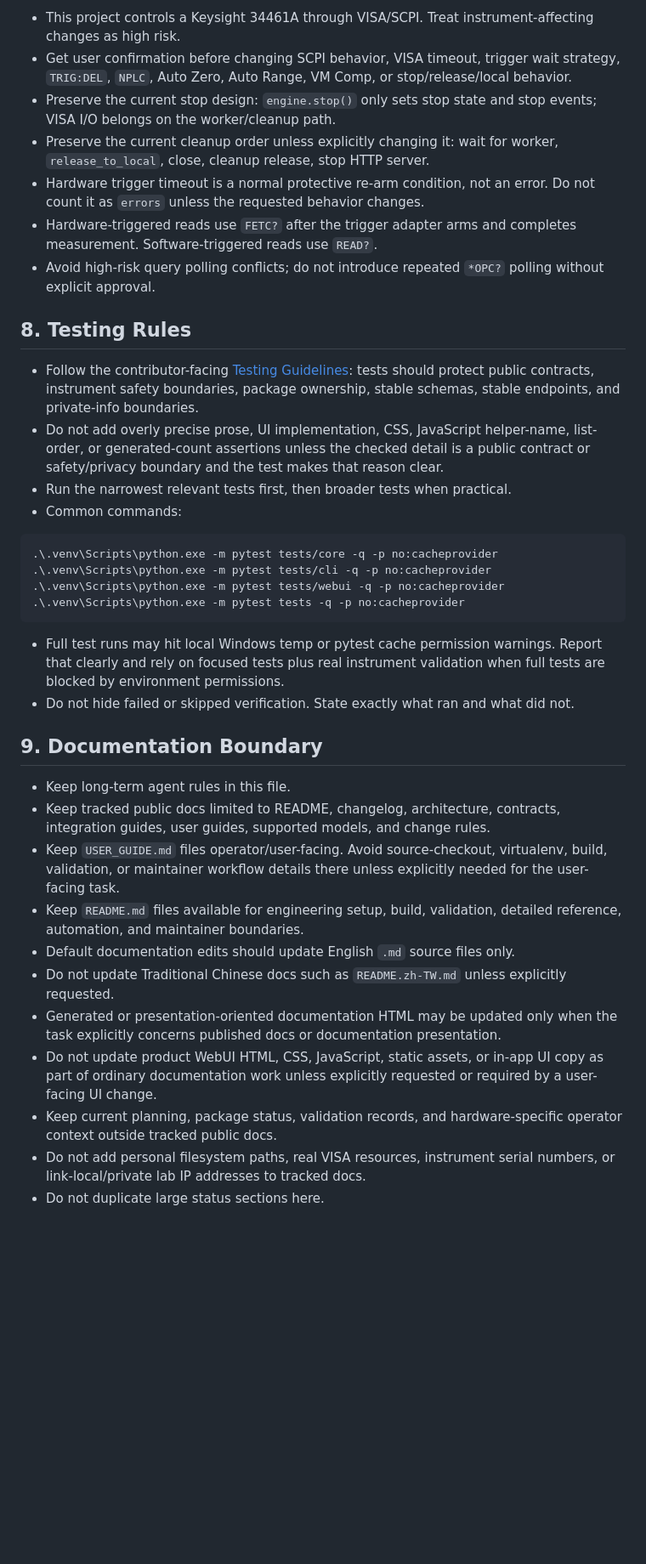
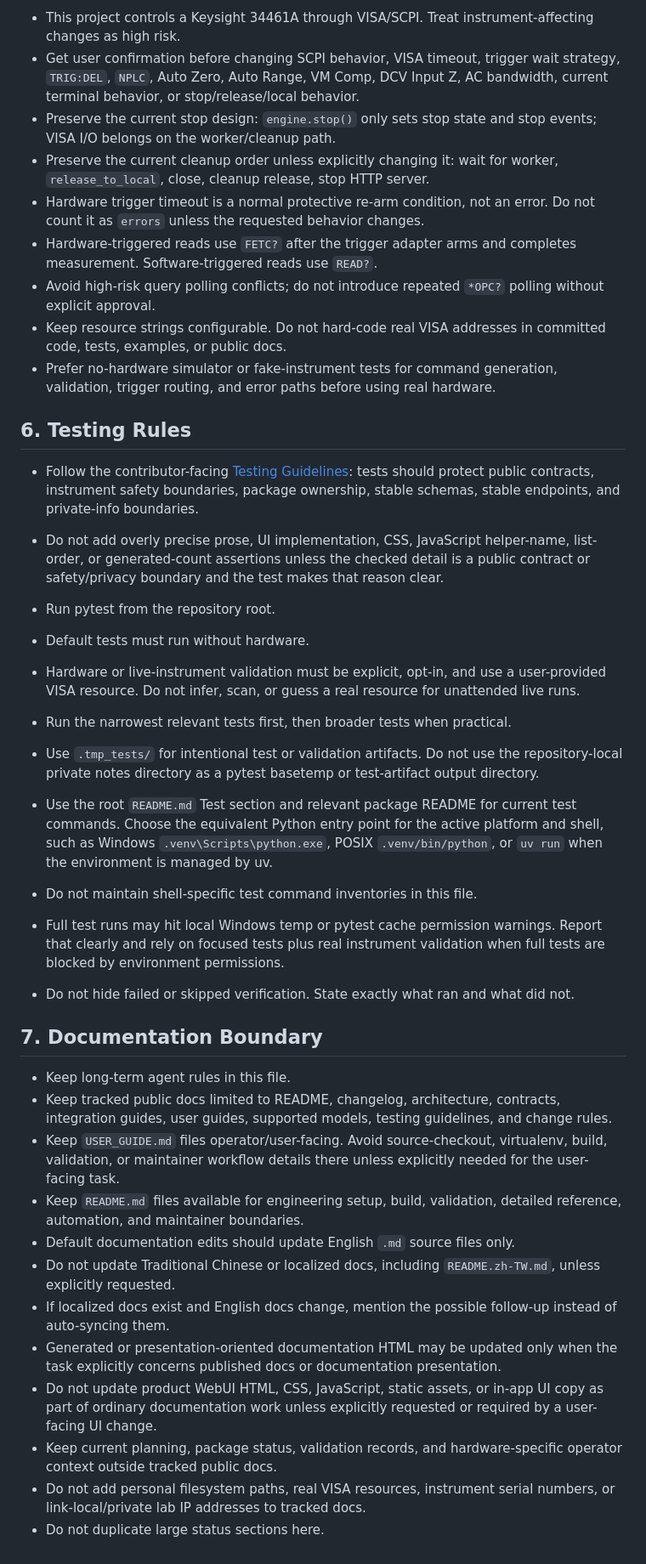
Before and after one commit to tom758258/meters-tool, a Markdown page: AGENTS.md, the part around one of its changes. Shown at 85% size. GitHub-like rendering; blank space fills up the shorter version.

````diff
--- a/AGENTS.md
+++ b/AGENTS.md
@@ -63,39 +78,78 @@ modifying features.
 
-- This project controls a Keysight 34461A through VISA/SCPI. Treat instrument-affecting changes as high risk.
-- Get user confirmation before changing SCPI behavior, VISA timeout, trigger wait strategy, `TRIG:DEL`, `NPLC`, Auto Zero, Auto Range, VM Comp, or stop/release/local behavior.
-- Preserve the current stop design: `engine.stop()` only sets stop state and stop events; VISA I/O belongs on the worker/cleanup path.
-- Preserve the current cleanup order unless explicitly changing it: wait for worker, `release_to_local`, close, cleanup release, stop HTTP server.
-- Hardware trigger timeout is a normal protective re-arm condition, not an error. Do not count it as `errors` unless the requested behavior changes.
-- Hardware-triggered reads use `FETC?` after the trigger adapter arms and completes measurement. Software-triggered reads use `READ?`.
-- Avoid high-risk query polling conflicts; do not introduce repeated `*OPC?` polling without explicit approval.
+- This project controls a Keysight 34461A through VISA/SCPI. Treat
+  instrument-affecting changes as high risk.
+- Get user confirmation before changing SCPI behavior, VISA timeout, trigger
+  wait strategy, `TRIG:DEL`, `NPLC`, Auto Zero, Auto Range, VM Comp, DCV Input
+  Z, AC bandwidth, current terminal behavior, or stop/release/local behavior.
+- Preserve the current stop design: `engine.stop()` only sets stop state and
+  stop events; VISA I/O belongs on the worker/cleanup path.
+- Preserve the current cleanup order unless explicitly changing it: wait for
+  worker, `release_to_local`, close, cleanup release, stop HTTP server.
+- Hardware trigger timeout is a normal protective re-arm condition, not an
+  error. Do not count it as `errors` unless the requested behavior changes.
+- Hardware-triggered reads use `FETC?` after the trigger adapter arms and
+  completes measurement. Software-triggered reads use `READ?`.
+- Avoid high-risk query polling conflicts; do not introduce repeated `*OPC?`
+  polling without explicit approval.
+- Keep resource strings configurable. Do not hard-code real VISA addresses in
+  committed code, tests, examples, or public docs.
+- Prefer no-hardware simulator or fake-instrument tests for command generation,
+  validation, trigger routing, and error paths before using real hardware.
 
-## 8. Testing Rules
+## 6. Testing Rules
 
-- Follow the contributor-facing [Testing Guidelines](docs/testing-guidelines.md): tests should protect public contracts, instrument safety boundaries, package ownership, stable schemas, stable endpoints, and private-info boundaries.
-- Do not add overly precise prose, UI implementation, CSS, JavaScript helper-name, list-order, or generated-count assertions unless the checked detail is a public contract or safety/privacy boundary and the test makes that reason clear.
+- Follow the contributor-facing [Testing Guidelines](docs/testing-guidelines.md):
+  tests should protect public contracts, instrument safety boundaries, package
+  ownership, stable schemas, stable endpoints, and private-info boundaries.
+- Do not add overly precise prose, UI implementation, CSS, JavaScript
+  helper-name, list-order, or generated-count assertions unless the checked
+  detail is a public contract or safety/privacy boundary and the test makes
+  that reason clear.
+- Run pytest from the repository root.
+- Default tests must run without hardware.
+- Hardware or live-instrument validation must be explicit, opt-in, and use a
+  user-provided VISA resource. Do not infer, scan, or guess a real resource for
+  unattended live runs.
 - Run the narrowest relevant tests first, then broader tests when practical.
-- Common commands:
+- Use `.tmp_tests/` for intentional test or validation artifacts. Do not use
+  the repository-local private notes directory as a pytest basetemp or
+  test-artifact output directory.
+- Use the root `README.md` Test section and relevant package README for current
+  test commands. Choose the equivalent Python entry point for the active
+  platform and shell, such as Windows `.venv\Scripts\python.exe`, POSIX
+  `.venv/bin/python`, or `uv run` when the environment is managed by uv.
+- Do not maintain shell-specific test command inventories in this file.
 
-```powershell
-.\.venv\Scripts\python.exe -m pytest tests/core -q -p no:cacheprovider
-.\.venv\Scripts\python.exe -m pytest tests/cli -q -p no:cacheprovider
-.\.venv\Scripts\python.exe -m pytest tests/webui -q -p no:cacheprovider
-.\.venv\Scripts\python.exe -m pytest tests -q -p no:cacheprovider
-```
+- Full test runs may hit local Windows temp or pytest cache permission
+  warnings. Report that clearly and rely on focused tests plus real instrument
+  validation when full tests are blocked by environment permissions.
+- Do not hide failed or skipped verification. State exactly what ran and what
+  did not.
 
-- Full test runs may hit local Windows temp or pytest cache permission warnings. Report that clearly and rely on focused tests plus real instrument validation when full tests are blocked by environment permissions.
-- Do not hide failed or skipped verification. State exactly what ran and what did not.
-
-## 9. Documentation Boundary
+## 7. Documentation Boundary
 
 - Keep long-term agent rules in this file.
-- Keep tracked public docs limited to README, changelog, architecture, contracts, integration guides, user guides, supported models, and change rules.
-- Keep `USER_GUIDE.md` files operator/user-facing. Avoid source-checkout, virtualenv, build, validation, or maintainer workflow details there unless explicitly needed for the user-facing task.
-- Keep `README.md` files available for engineering setup, build, validation, detailed reference, automation, and maintainer boundaries.
+- Keep tracked public docs limited to README, changelog, architecture,
+  contracts, integration guides, user guides, supported models, testing
+  guidelines, and change rules.
+- Keep `USER_GUIDE.md` files operator/user-facing. Avoid source-checkout,
+  virtualenv, build, validation, or maintainer workflow details there unless
+  explicitly needed for the user-facing task.
+- Keep `README.md` files available for engineering setup, build, validation,
+  detailed reference, automation, and maintainer boundaries.
 - Default documentation edits should update English `.md` source files only.
-- Do not update Traditional Chinese docs such as `README.zh-TW.md` unless explicitly requested.
-- Generated or presentation-oriented documentation HTML may be updated only when the task explicitly concerns published docs or documentation presentation.
-- Do not update product WebUI HTML, CSS, JavaScript, static assets, or in-app UI copy as part of ordinary documentation work unless explicitly requested or required by a user-facing UI change.
-- Keep current planning, package status, validation records, and hardware-specific operator context outside tracked public docs.
-- Do not add personal filesystem paths, real VISA resources, instrument serial numbers, or link-local/private lab IP addresses to tracked docs.
+- Do not update Traditional Chinese or localized docs, including
+  `README.zh-TW.md`, unless explicitly requested.
+- If localized docs exist and English docs change, mention the possible
+  follow-up instead of auto-syncing them.
+- Generated or presentation-oriented documentation HTML may be updated only
+  when the task explicitly concerns published docs or documentation
+  presentation.
+- Do not update product WebUI HTML, CSS, JavaScript, static assets, or in-app
+  UI copy as part of ordinary documentation work unless explicitly requested or
+  required by a user-facing UI change.
+- Keep current planning, package status, validation records, and
+  hardware-specific operator context outside tracked public docs.
+- Do not add personal filesystem paths, real VISA resources, instrument serial
+  numbers, or link-local/private lab IP addresses to tracked docs.
 - Do not duplicate large status sections here.
````
Also changed, not shown: other parts of AGENTS.md (+58 -43 lines).
